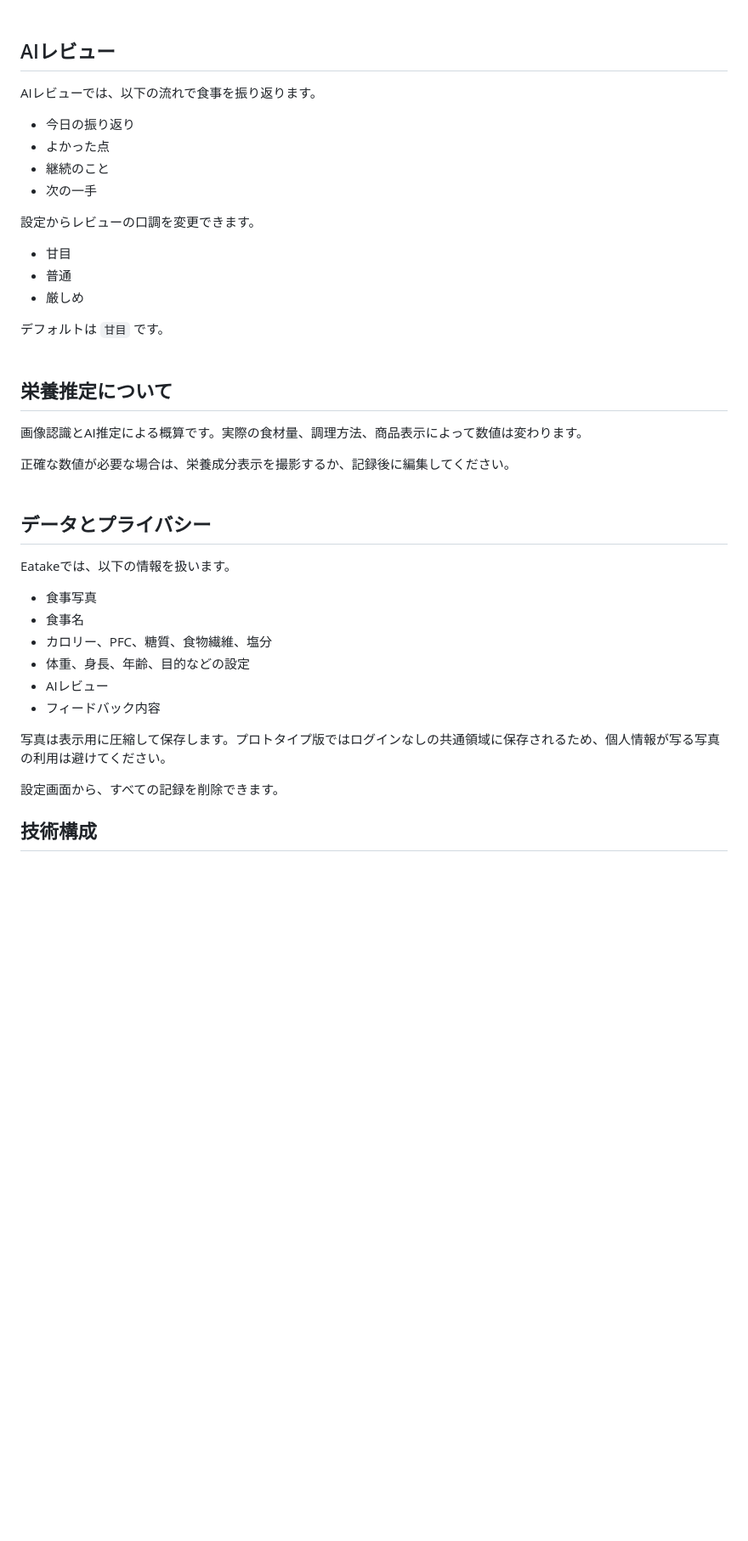
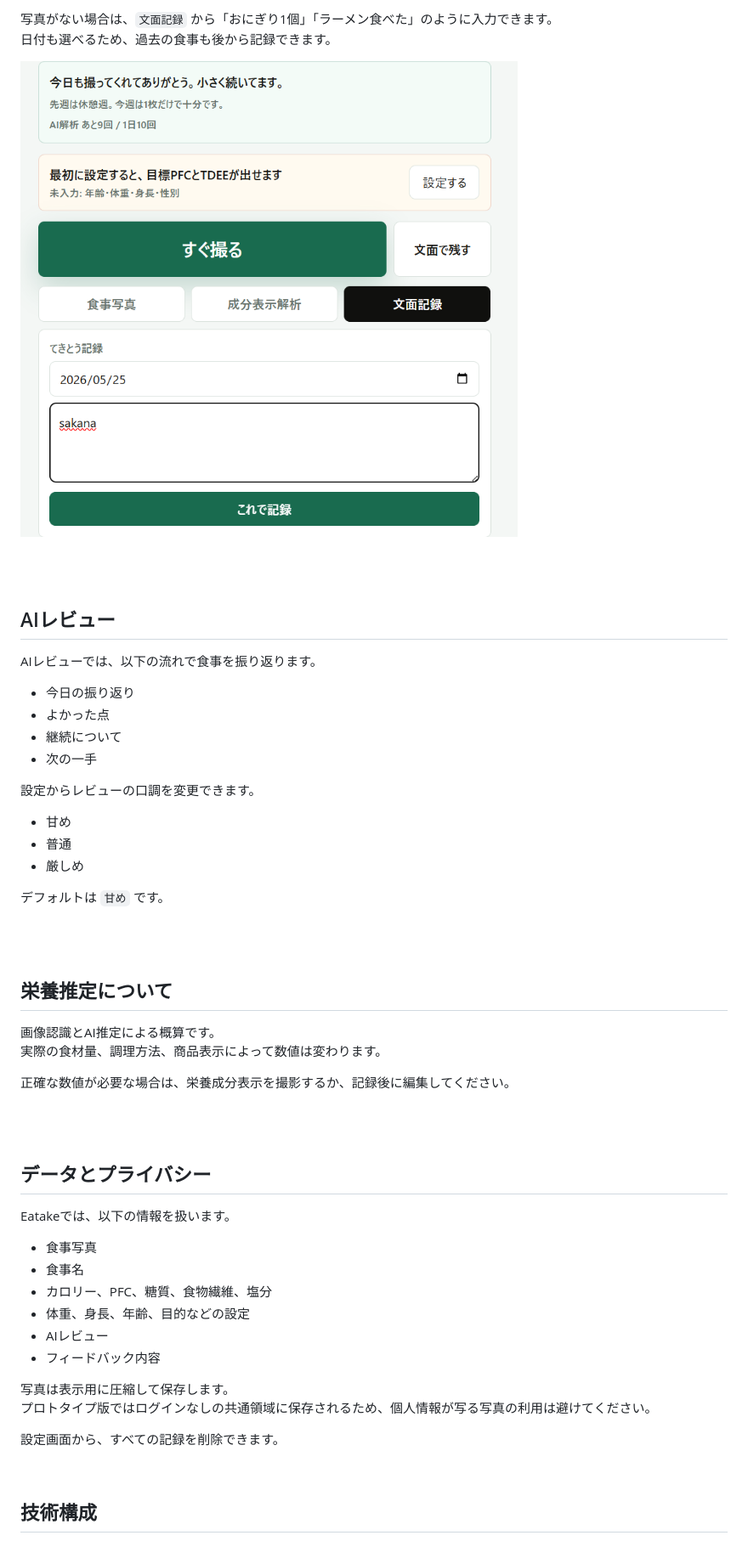
Before and after one commit to sunny19water-beep/Eatake, a Markdown page: README.md, the part around one of its changes. Shown at 85% size. Drawn GitHub-style; blank space fills up the shorter version.

```diff
--- a/README.md
+++ b/README.md
@@ -44,3 +73,11 @@ Eatake は、完璧な栄養管理よりも「記録を続けやすいこと」
+<br>
+
+写真がない場合は、`文面記録` から「おにぎり1個」「ラーメン食べた」のように入力できます。
+日付も選べるため、過去の食事も後から記録できます。<br>
+
+![アプリ画面](./images/bunnmenn.png)
+
+<br><br>
 
 ## AIレビュー
 
@@ -48,23 +85,28 @@ AIレビューでは、以下の流れで食事を振り返ります。
 
 - 今日の振り返り
 - よかった点
-- 継続のこと
+- 継続について
 - 次の一手
 
 設定からレビューの口調を変更できます。
 
-- 甘目
+- 甘め
 - 普通
 - 厳しめ
 
-デフォルトは `甘目` です。
+デフォルトは `甘め` です。
+
 <br><br>
+
 ## 栄養推定について
 
-画像認識とAI推定による概算です。実際の食材量、調理方法、商品表示によって数値は変わります。
+画像認識とAI推定による概算です。
+実際の食材量、調理方法、商品表示によって数値は変わります。
 
 正確な数値が必要な場合は、栄養成分表示を撮影するか、記録後に編集してください。
+
 <br><br>
+
 ## データとプライバシー
 
 Eatakeでは、以下の情報を扱います。
@@ -76,10 +118,13 @@ Eatakeでは、以下の情報を扱います。
 - AIレビュー
 - フィードバック内容
 
-写真は表示用に圧縮して保存します。プロトタイプ版ではログインなしの共通領域に保存されるため、個人情報が写る写真の利用は避けてください。
+写真は表示用に圧縮して保存します。
+プロトタイプ版ではログインなしの共通領域に保存されるため、個人情報が写る写真の利用は避けてください。
 
 設定画面から、すべての記録を削除できます。
+
 <br>
+
 ## 技術構成
 
 - Backend: FastAPI
```
Also changed, not shown: other parts of README.md (+51 -18 lines).
